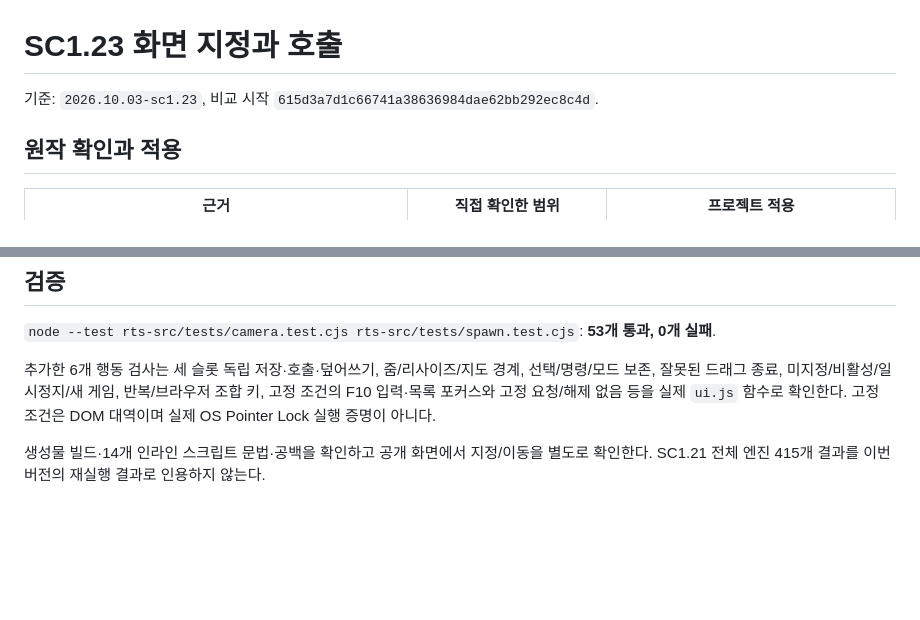
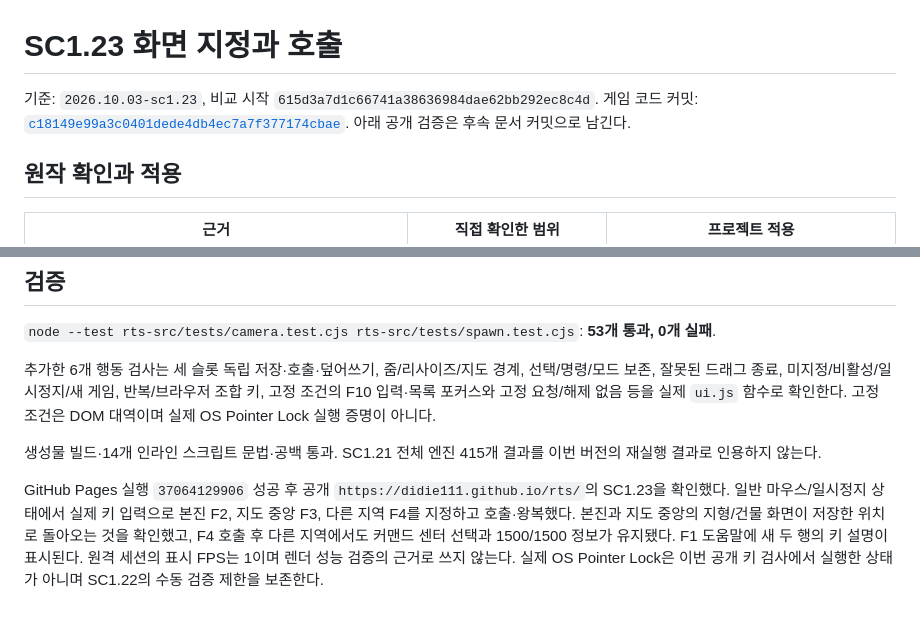
Before and after one commit to didie111/didie111.github.io, a Markdown page: rts-src/docs/sc123-camera-locations.md, 2 parts joined by grey strips. Rendered like a GitHub page; blank space fills up the shorter version.

Commit message:
docs: record SC1.23 live screen location verification

```diff
--- a/rts-src/docs/sc123-camera-locations.md
+++ b/rts-src/docs/sc123-camera-locations.md
@@ -1,6 +1,7 @@
 # SC1.23 화면 지정과 호출
 
 기준: `2026.10.03-sc1.23`, 비교 시작 `615d3a7d1c66741a38636984dae62bb292ec8c4d`.
+게임 코드 커밋: [`c18149e99a3c0401dede4db4ec7a7f377174cbae`](https://github.com/didie111/didie111.github.io/commit/c18149e99a3c0401dede4db4ec7a7f377174cbae). 아래 공개 검증은 후속 문서 커밋으로 남긴다.
 
 ## 원작 확인과 적용
 
@@ -27,4 +28,6 @@
 
 추가한 6개 행동 검사는 세 슬롯 독립 저장·호출·덮어쓰기, 줌/리사이즈/지도 경계, 선택/명령/모드 보존, 잘못된 드래그 종료, 미지정/비활성/일시정지/새 게임, 반복/브라우저 조합 키, 고정 조건의 F10 입력·목록 포커스와 고정 요청/해제 없음 등을 실제 `ui.js` 함수로 확인한다. 고정 조건은 DOM 대역이며 실제 OS Pointer Lock 실행 증명이 아니다.
 
-생성물 빌드·14개 인라인 스크립트 문법·공백을 확인하고 공개 화면에서 지정/이동을 별도로 확인한다. SC1.21 전체 엔진 415개 결과를 이번 버전의 재실행 결과로 인용하지 않는다.
+생성물 빌드·14개 인라인 스크립트 문법·공백 통과. SC1.21 전체 엔진 415개 결과를 이번 버전의 재실행 결과로 인용하지 않는다.
+
+GitHub Pages 실행 `37064129906` 성공 후 공개 `https://didie111.github.io/rts/`의 SC1.23을 확인했다. 일반 마우스/일시정지 상태에서 실제 키 입력으로 본진 F2, 지도 중앙 F3, 다른 지역 F4를 지정하고 호출·왕복했다. 본진과 지도 중앙의 지형/건물 화면이 저장한 위치로 돌아오는 것을 확인했고, F4 호출 후 다른 지역에서도 커맨드 센터 선택과 1500/1500 정보가 유지됐다. F1 도움말에 새 두 행의 키 설명이 표시된다. 원격 세션의 표시 FPS는 1이며 렌더 성능 검증의 근거로 쓰지 않는다. 실제 OS Pointer Lock은 이번 공개 키 검사에서 실행한 상태가 아니며 SC1.22의 수동 검증 제한을 보존한다.
```
Also changed, not shown: AI_HANDOFF.md (+4 -2 lines).
